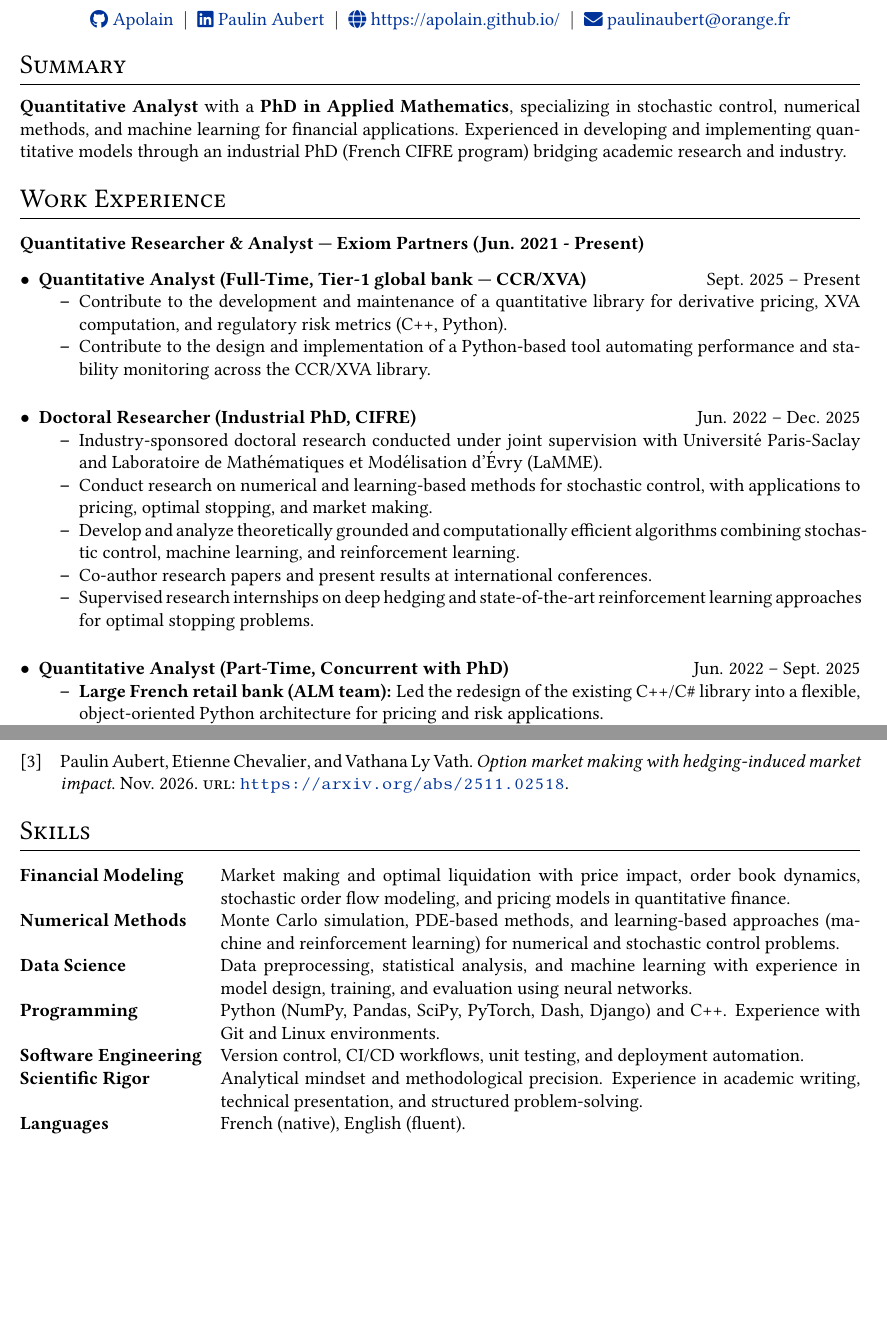
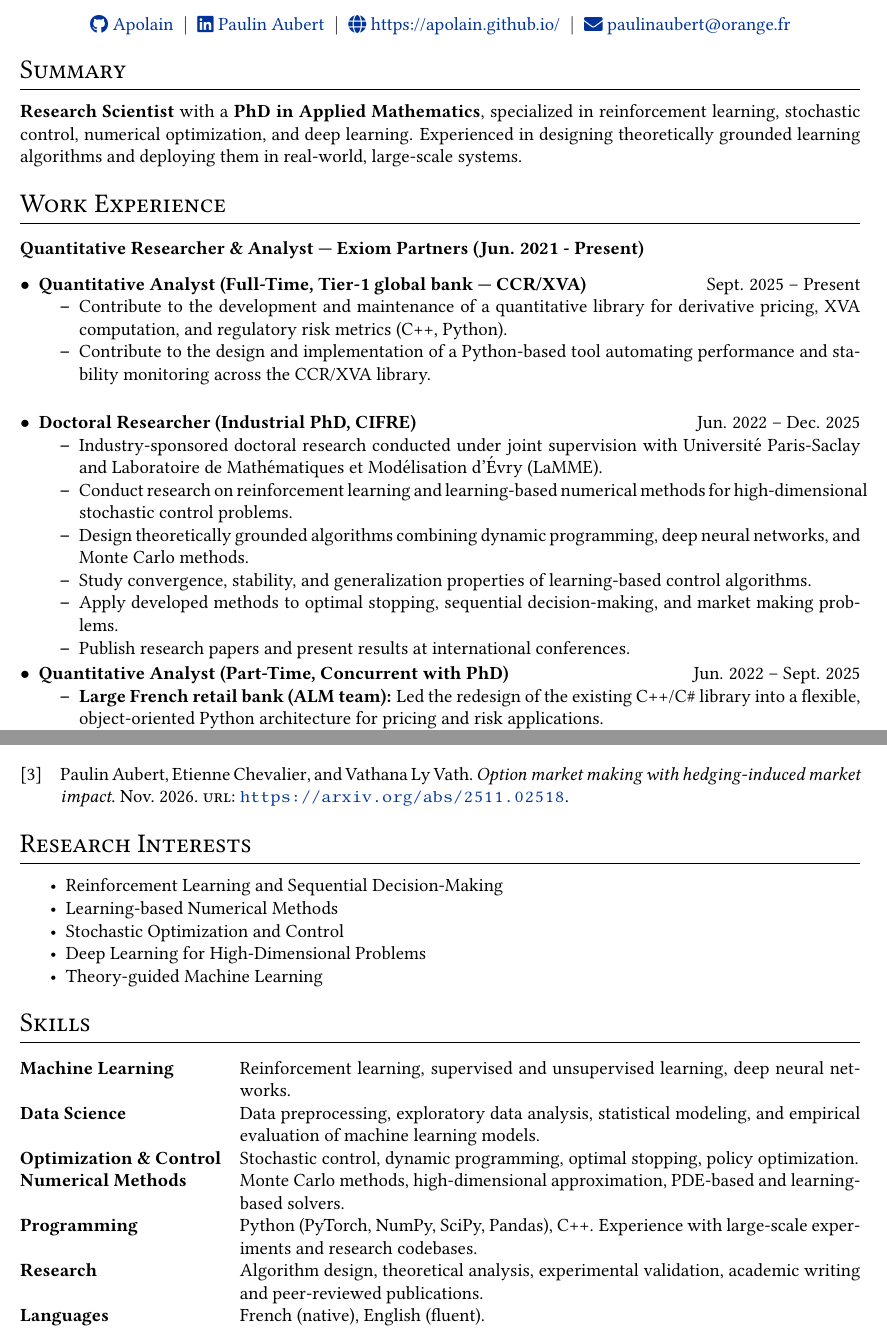
Before and after one commit to apolain/MyResume, a LaTeX CV (cv.tex): two parts of pages 1 and 2 of 2, joined at a grey line, cut so that both start at the same text, the shorter picture padded with empty space. Compiled offline with pdfLaTeX.

Commit message:
udpate CV

```diff
--- a/cv.tex
+++ b/cv.tex
@@ -96,8 +96,8 @@
 % EXPERIENCE SECTIONS
 %----------------------------------------------------------------------------------------
 	\section{Summary}
-	\textbf{Quantitative Analyst} with a \textbf{PhD in Applied Mathematics}, specializing in stochastic control, numerical methods, and machine learning for financial applications.
-	Experienced in developing and implementing quantitative models through an industrial PhD (French CIFRE program) bridging academic research and industry.
+	\textbf{Research Scientist} with a \textbf{PhD in Applied Mathematics}, specialized in reinforcement learning, stochastic control, numerical optimization, and deep learning.
+	Experienced in designing theoretically grounded learning algorithms and deploying them in real-world, large-scale systems.
 
 	%Experience
 	\section{Work Experience}
@@ -112,10 +112,11 @@
 		\item[$\bullet$] \textbf{Doctoral Researcher (Industrial PhD, CIFRE)} \hfill Jun. 2022 -- Dec. 2025
 		\begin{itemize}
 			\item Industry-sponsored doctoral research conducted under joint supervision with Université Paris-Saclay and Laboratoire de Mathématiques et Modélisation d'Évry (LaMME).
-			\item Conduct research on numerical and learning-based methods for stochastic control, with applications to pricing, optimal stopping, and market making.
-			\item Develop and analyze theoretically grounded and computationally efficient algorithms combining stochastic control, machine learning, and reinforcement learning.
-			\item Co-author research papers and present results at international conferences.
-			\item Supervised research internships on deep hedging and state-of-the-art reinforcement learning approaches for optimal stopping problems. \\
+			\item Conduct research on reinforcement learning and learning-based numerical methods for high-dimensional stochastic control problems.
+			\item Design theoretically grounded algorithms combining dynamic programming, deep neural networks, and Monte Carlo methods.
+			\item Study convergence, stability, and generalization properties of learning-based control algorithms.
+			\item Apply developed methods to optimal stopping, sequential decision-making, and market making problems.
+			\item Publish research papers and present results at international conferences.
 		\end{itemize}
 
 		\item[$\bullet$] \textbf{Quantitative Analyst (Part-Time, Concurrent with PhD)} \hfill Jun. 2022 -- Sept. 2025
@@ -173,16 +174,30 @@
 	\end{refsection}
 
 %----------------------------------------------------------------------------------------
+%	INTERESTS
+%----------------------------------------------------------------------------------------
+
+	\section{Research Interests}
+	\begin{itemize}[nosep]
+		\item Reinforcement Learning and Sequential Decision-Making
+		\item Learning-based Numerical Methods
+		\item Stochastic Optimization and Control
+		\item Deep Learning for High-Dimensional Problems
+		\item Theory-guided Machine Learning
+	\end{itemize}
+
+
+%----------------------------------------------------------------------------------------
 %	SKILLS
 %----------------------------------------------------------------------------------------
 	\section{Skills}
 	\begin{tabularx}{\linewidth}{@{}l X@{}}
-		\textbf{Financial Modeling} & Market making and optimal liquidation with price impact, order book dynamics, stochastic order flow modeling, and pricing models in quantitative finance. \\
-		\textbf{Numerical Methods} & Monte Carlo simulation, PDE-based methods, and learning-based approaches (machine and reinforcement learning) for numerical and stochastic control problems. \\
-		\textbf{Data Science} & Data preprocessing, statistical analysis, and machine learning with experience in model design, training, and evaluation using neural networks. \\
-		\textbf{Programming} & Python (NumPy, Pandas, SciPy, PyTorch, Dash, Django) and C++. Experience with Git and Linux environments. \\
-		\textbf{Software Engineering} & Version control, CI/CD workflows, unit testing, and deployment automation. \\
-		\textbf{Scientific Rigor} & Analytical mindset and methodological precision. Experience in academic writing, technical presentation, and structured problem-solving. \\
+		\textbf{Machine Learning} & Reinforcement learning, supervised and unsupervised learning, deep neural networks. \\
+		\textbf{Data Science} & Data preprocessing, exploratory data analysis, statistical modeling, and empirical evaluation of machine learning models. \\
+		\textbf{Optimization \& Control} & Stochastic control, dynamic programming, optimal stopping, policy optimization. \\
+		\textbf{Numerical Methods} & Monte Carlo methods, high-dimensional approximation, PDE-based and learning-based solvers. \\
+		\textbf{Programming} & Python (PyTorch, NumPy, SciPy, Pandas), C++. Experience with large-scale experiments and research codebases. \\
+		\textbf{Research} & Algorithm design, theoretical analysis, experimental validation, academic writing and peer-reviewed publications. \\
 		\textbf{Languages} & French (native), English (fluent).
 	\end{tabularx}
 
```
Also changed, not shown: cv.pdf.
